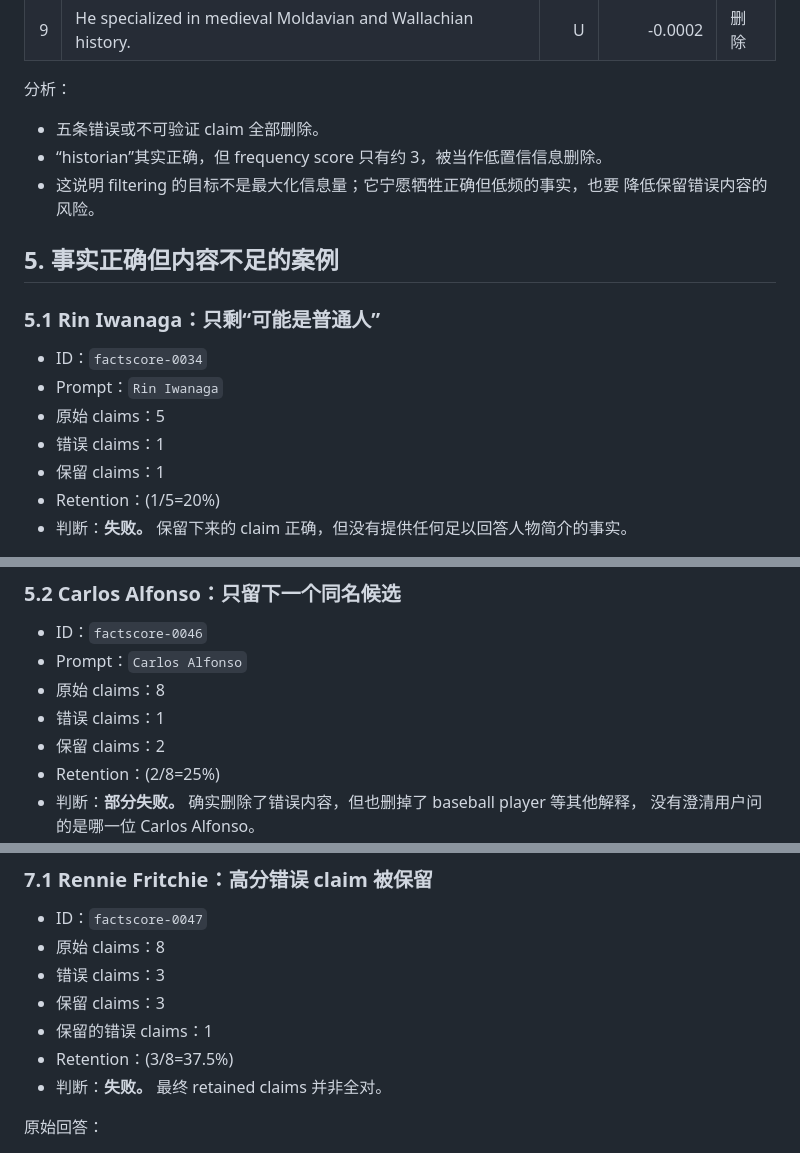
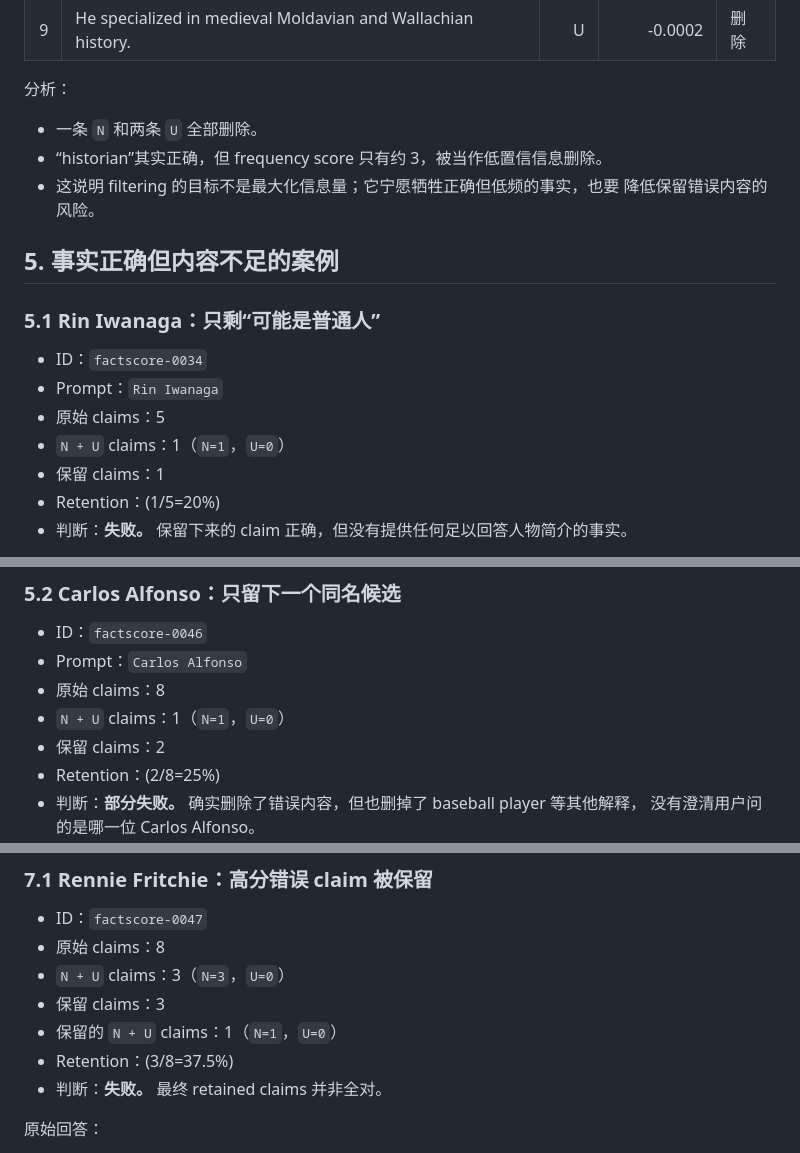
Before and after one commit to Rocky-zzy/NLP-project, a Markdown page: docs/analysis/B-factuality-cases.md, 3 parts joined by grey strips. GitHub-like rendering.

```diff
--- a/docs/analysis/B-factuality-cases.md
+++ b/docs/analysis/B-factuality-cases.md
@@ -152,7 +152,7 @@
 
 分析：
 
-- 五条错误或不可验证 claim 全部删除。
+- 一条 `N` 和两条 `U` 全部删除。
 - “historian”其实正确，但 frequency score 只有约 3，被当作低置信信息删除。
 - 这说明 filtering 的目标不是最大化信息量；它宁愿牺牲正确但低频的事实，也要
   降低保留错误内容的风险。
@@ -164,7 +164,7 @@
 - ID：`factscore-0034`
 - Prompt：`Rin Iwanaga`
 - 原始 claims：5
-- 错误 claims：1
+- `N + U` claims：1（`N=1`，`U=0`）
 - 保留 claims：1
 - Retention：\(1/5=20\%\)
 - 判断：**失败。** 保留下来的 claim 正确，但没有提供任何足以回答人物简介的事实。
@@ -196,7 +196,7 @@
 - ID：`factscore-0046`
 - Prompt：`Carlos Alfonso`
 - 原始 claims：8
-- 错误 claims：1
+- `N + U` claims：1（`N=1`，`U=0`）
 - 保留 claims：2
 - Retention：\(2/8=25\%\)
 - 判断：**部分失败。** 确实删除了错误内容，但也删掉了 baseball player 等其他解释，
@@ -308,9 +308,9 @@
 
 - ID：`factscore-0047`
 - 原始 claims：8
-- 错误 claims：3
+- `N + U` claims：3（`N=3`，`U=0`）
 - 保留 claims：3
-- 保留的错误 claims：1
+- 保留的 `N + U` claims：1（`N=1`，`U=0`）
 - Retention：\(3/8=37.5\%\)
 - 判断：**失败。** 最终 retained claims 并非全对。
 
```
Also changed, not shown: other parts of docs/analysis/B-factuality-cases.md (+9 -9 lines), docs/analysis/B-grid.md (+25 -0 lines), tasks/todo.md (+1 -1 lines), figures/retention_vs_factuality.png (added), 7 other files.
